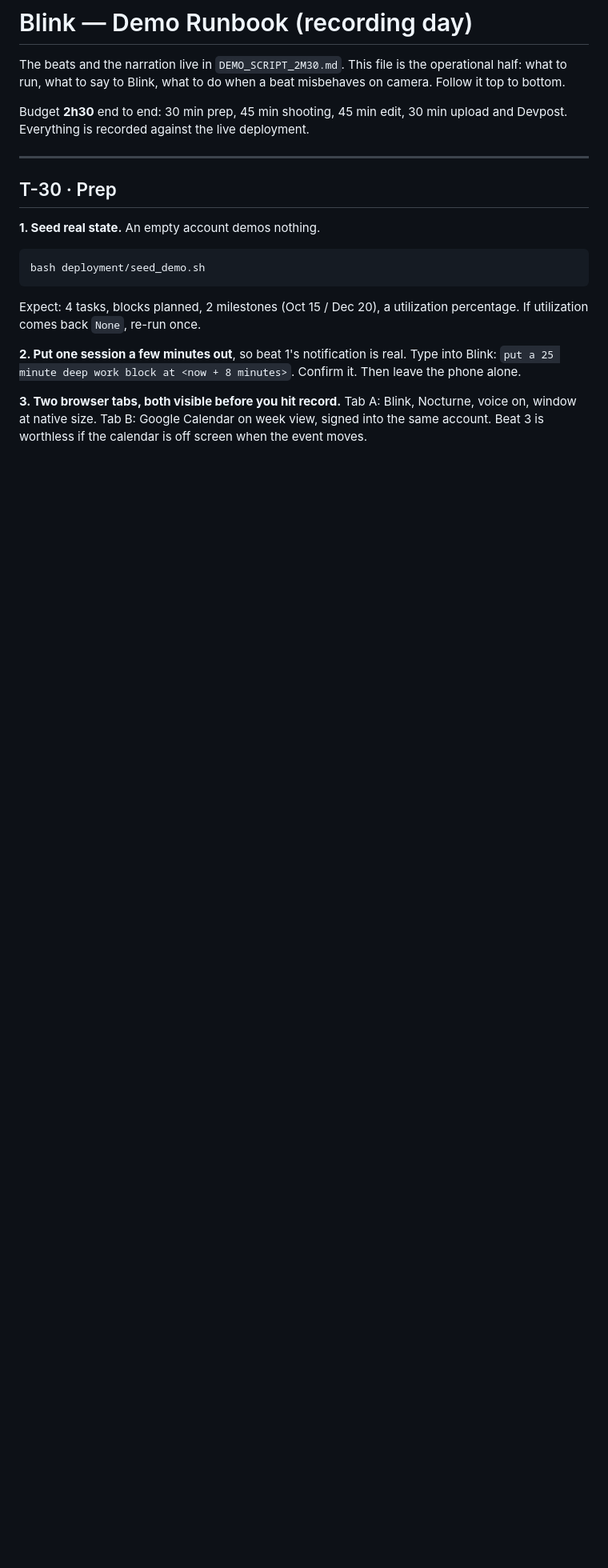
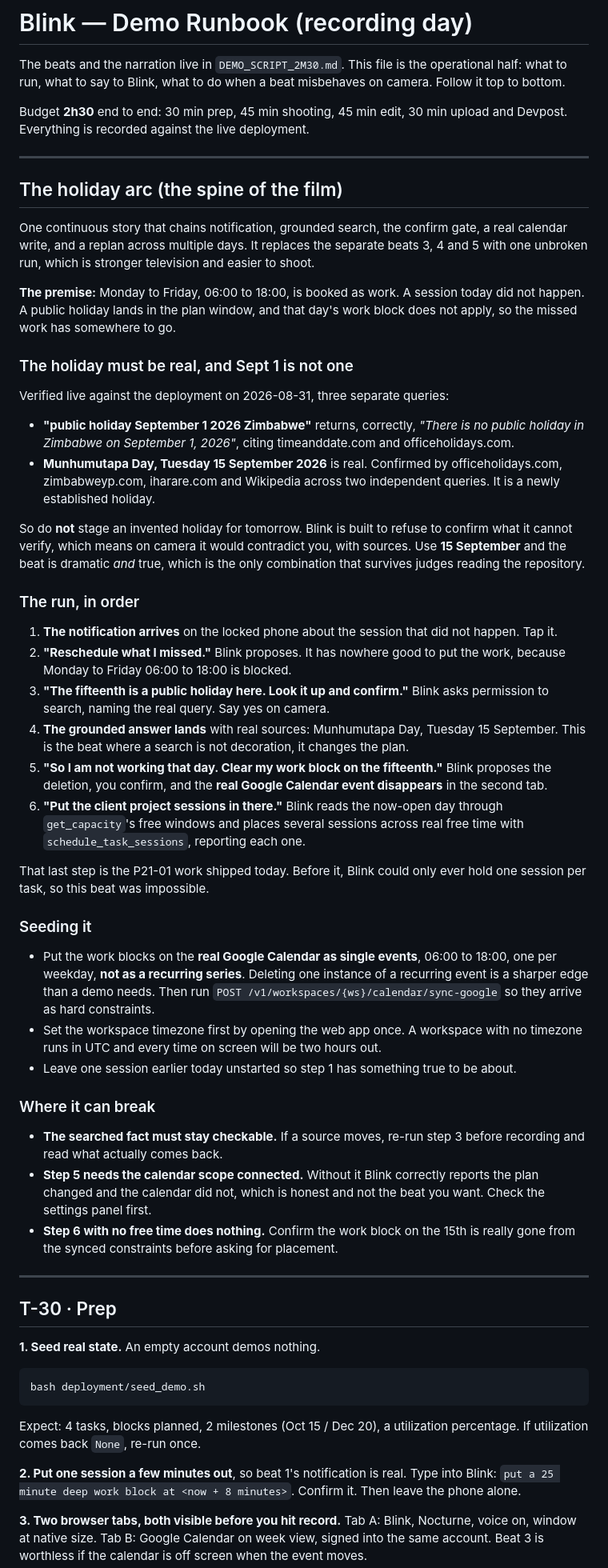
Before and after one commit to cozyCodr/blink, a Markdown page: docs/DEMO_RUNBOOK.md, the part around the change. Shown at 80% size. Drawn GitHub-style; blank space fills up the shorter version.

Commit message:
The holiday arc, with a holiday that is actually real
Probed the search beat against the live deployment. September 1 is not a public
holiday in Zimbabwe and Blink says so, with sources, which would have it
contradicting the narrator on camera. Munhumutapa Day on Tuesday 15 September
2026 is real and confirmed across three queries.

The arc now chains notification, grounded search, the confirm gate, a real
calendar deletion and a multi-day replan into one run, and its last beat is the
P21-01 tool shipped today.

```diff
--- a/docs/DEMO_RUNBOOK.md
+++ b/docs/DEMO_RUNBOOK.md
@@ -6,6 +6,78 @@ misbehaves on camera. Follow it top to bottom.
 
 Budget **2h30** end to end: 30 min prep, 45 min shooting, 45 min edit, 30 min
 upload and Devpost. Everything is recorded against the live deployment.
+
+---
+
+## The holiday arc (the spine of the film)
+
+One continuous story that chains notification, grounded search, the confirm
+gate, a real calendar write, and a replan across multiple days. It replaces the
+separate beats 3, 4 and 5 with one unbroken run, which is stronger television
+and easier to shoot.
+
+**The premise:** Monday to Friday, 06:00 to 18:00, is booked as work. A session
+today did not happen. A public holiday lands in the plan window, and that day's
+work block does not apply, so the missed work has somewhere to go.
+
+### The holiday must be real, and Sept 1 is not one
+
+Verified live against the deployment on 2026-08-31, three separate queries:
+
+- **"public holiday September 1 2026 Zimbabwe"** returns, correctly, *"There is
+  no public holiday in Zimbabwe on September 1, 2026"*, citing timeanddate.com
+  and officeholidays.com.
+- **Munhumutapa Day, Tuesday 15 September 2026** is real. Confirmed by
+  officeholidays.com, zimbabweyp.com, iharare.com and Wikipedia across two
+  independent queries. It is a newly established holiday.
+
+So do **not** stage an invented holiday for tomorrow. Blink is built to refuse
+to confirm what it cannot verify, which means on camera it would contradict you,
+with sources. Use **15 September** and the beat is dramatic *and* true, which is
+the only combination that survives judges reading the repository.
+
+### The run, in order
+
+1. **The notification arrives** on the locked phone about the session that did
+   not happen. Tap it.
+2. **"Reschedule what I missed."** Blink proposes. It has nowhere good to put
+   the work, because Monday to Friday 06:00 to 18:00 is blocked.
+3. **"The fifteenth is a public holiday here. Look it up and confirm."** Blink
+   asks permission to search, naming the real query. Say yes on camera.
+4. **The grounded answer lands** with real sources: Munhumutapa Day, Tuesday 15
+   September. This is the beat where a search is not decoration, it changes the
+   plan.
+5. **"So I am not working that day. Clear my work block on the fifteenth."**
+   Blink proposes the deletion, you confirm, and the **real Google Calendar
+   event disappears** in the second tab.
+6. **"Put the client project sessions in there."** Blink reads the now-open day
+   through `get_capacity`'s free windows and places several sessions across real
+   free time with `schedule_task_sessions`, reporting each one.
+
+That last step is the P21-01 work shipped today. Before it, Blink could only
+ever hold one session per task, so this beat was impossible.
+
+### Seeding it
+
+- Put the work blocks on the **real Google Calendar as single events**, 06:00 to
+  18:00, one per weekday, **not as a recurring series**. Deleting one instance of
+  a recurring event is a sharper edge than a demo needs. Then run
+  `POST /v1/workspaces/{ws}/calendar/sync-google` so they arrive as hard
+  constraints.
+- Set the workspace timezone first by opening the web app once. A workspace with
+  no timezone runs in UTC and every time on screen will be two hours out.
+- Leave one session earlier today unstarted so step 1 has something true to be
+  about.
+
+### Where it can break
+
+- **The searched fact must stay checkable.** If a source moves, re-run step 3
+  before recording and read what actually comes back.
+- **Step 5 needs the calendar scope connected.** Without it Blink correctly
+  reports the plan changed and the calendar did not, which is honest and not the
+  beat you want. Check the settings panel first.
+- **Step 6 with no free time does nothing.** Confirm the work block on the 15th
+  is really gone from the synced constraints before asking for placement.
 
 ---
 
```
